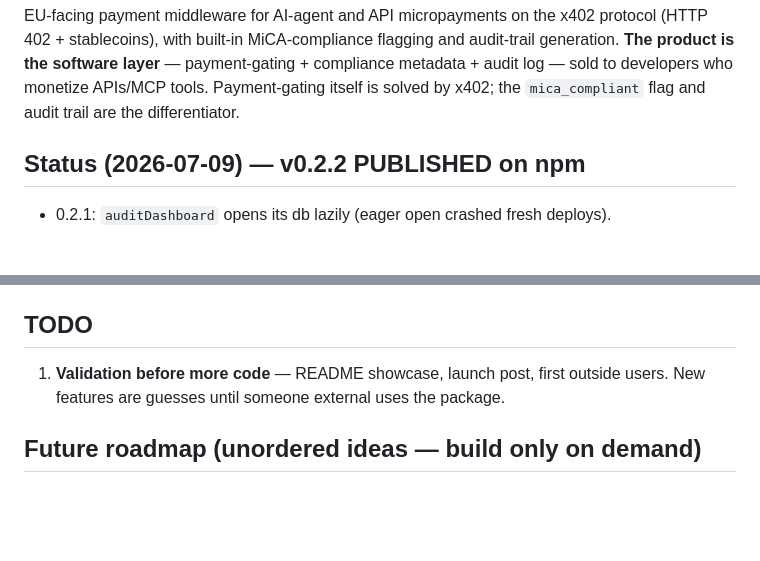
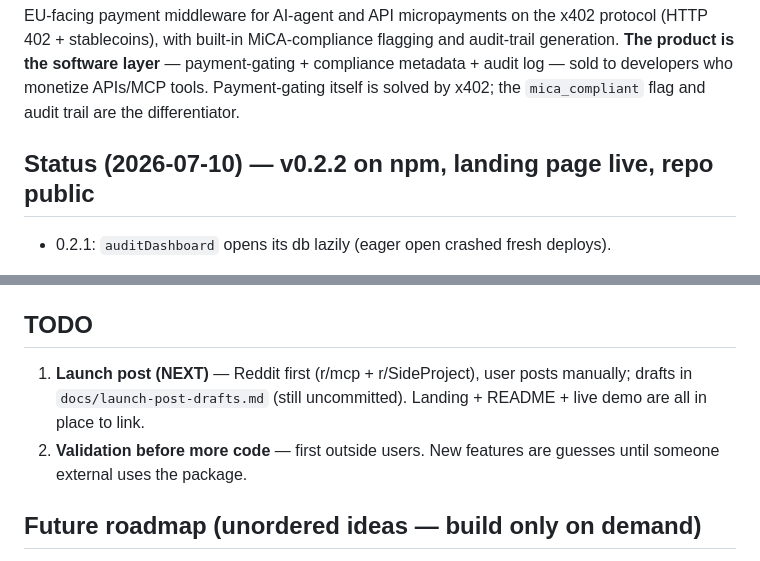
Before and after one commit to iCx6/x402-mica, a Markdown page: CLAUDE.md, 2 parts joined by grey strips. GitHub-like rendering; blank space fills up the shorter version.

Commit message:
CLAUDE.md: status 2026-07-10 (landing live, repo public); next step is launch post
Co-Authored-By: Claude Fable 5 <noreply@anthropic.com>

```diff
--- a/CLAUDE.md
+++ b/CLAUDE.md
@@ -10,7 +10,7 @@ generation. **The product is the software layer** — payment-gating + complianc
 metadata + audit log — sold to developers who monetize APIs/MCP tools. Payment-gating
 itself is solved by x402; the `mica_compliant` flag and audit trail are the differentiator.
 
-## Status (2026-07-09) — v0.2.2 PUBLISHED on npm
+## Status (2026-07-10) — v0.2.2 on npm, landing page live, repo public
 
 - 0.2.1: `auditDashboard` opens its db lazily (eager open crashed fresh deploys).
 - 0.2.2: mainnet USDC EIP-712 domain fix on the MCP path (`"USD Coin"`, not `"USDC"`).
@@ -39,8 +39,11 @@ itself is solved by x402; the `mica_compliant` flag and audit trail are the diff
 
 ## TODO
 
-1. **Validation before more code** — README showcase, launch post, first outside users.
-   New features are guesses until someone external uses the package.
+1. **Launch post (NEXT)** — Reddit first (r/mcp + r/SideProject), user posts manually;
+   drafts in `docs/launch-post-drafts.md` (still uncommitted). Landing + README + live
+   demo are all in place to link.
+2. **Validation before more code** — first outside users. New features are guesses
+   until someone external uses the package.
 
 ## Future roadmap (unordered ideas — build only on demand)
 
```
